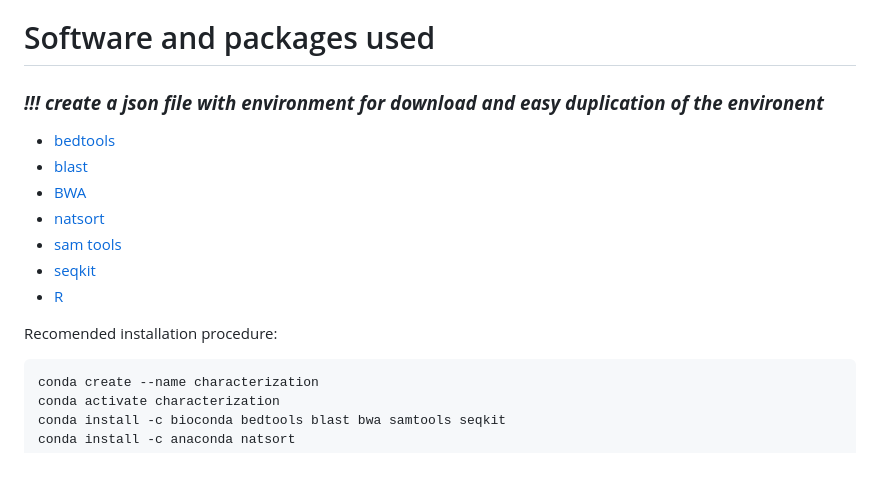
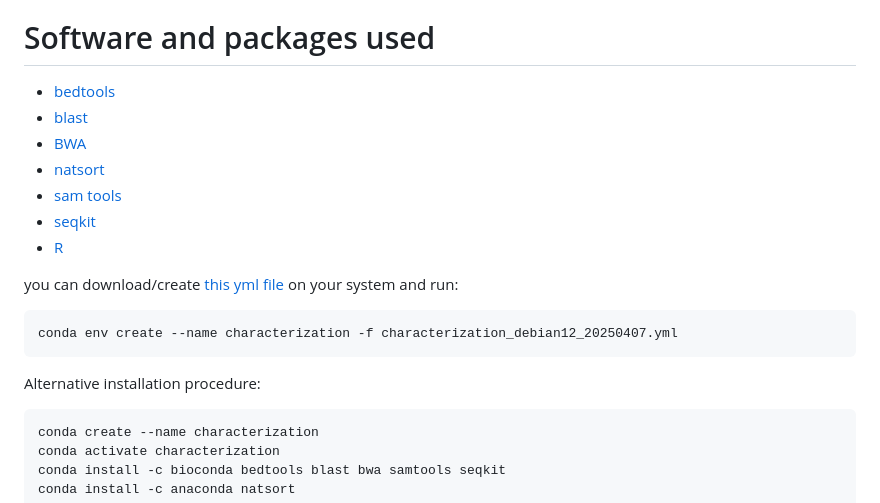
Before and after one commit to crcardenas/Adephaga_UCE, a Markdown page: README.md, the part around the change. Drawn GitHub-style; blank space fills up the shorter version.

Commit message:
Update README.md
add yml file for easier environment creation

````diff
--- a/README.md
+++ b/README.md
@@ -31,8 +31,6 @@ Two **important assumptions** being made about the genome and genes being used:
 
 # Software and packages used
 
-### __*!!! create a json file with environment for download and easy duplication of the environent*__
-
 * [bedtools](https://bedtools.readthedocs.io/en/latest/)
 * [blast](http://blast.ncbi.nlm.nih.gov/Blast.cgi?PAGE_TYPE=BlastDocs)
 * [BWA](https://bio-bwa.sourceforge.net/)
@@ -41,7 +39,13 @@ Two **important assumptions** being made about the genome and genes being used:
 * [seqkit](https://bioinf.shenwei.me/seqkit/)
 * [R](https://www.r-project.org/)
 
-Recomended installation procedure:
+you can download/create [this yml file](https://github.com/crcardenas/Adephaga_UCE/blob/main/characterization_debian12_20250407.yml) on your system and run:
+
+```
+conda env create --name characterization -f characterization_debian12_20250407.yml
+```
+
+Alternative installation procedure:
 ```
 conda create --name characterization
 conda activate characterization
````
